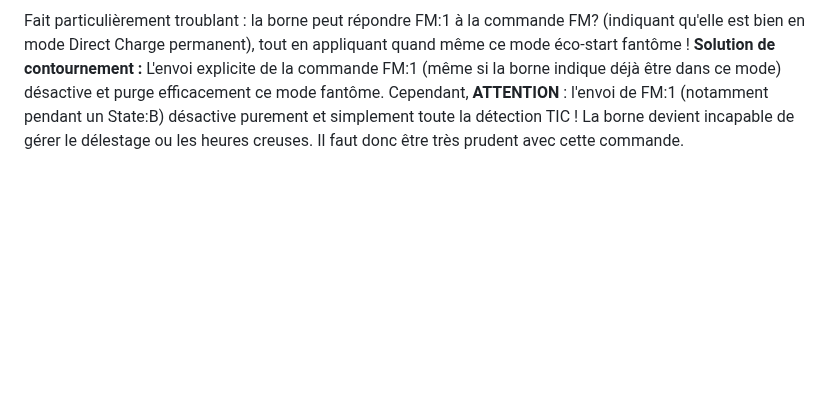
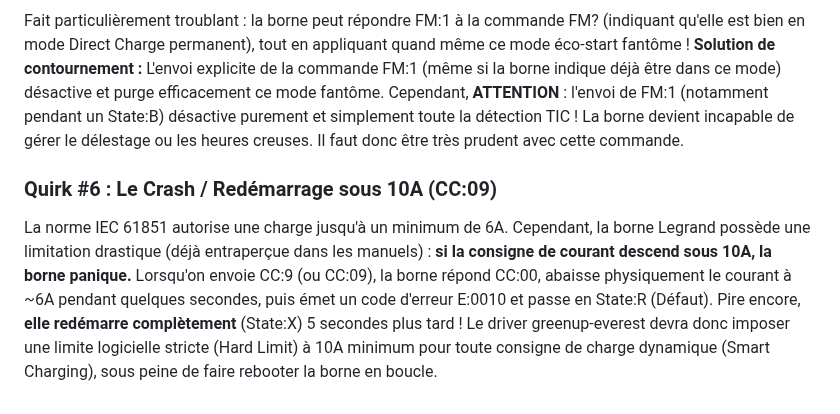
Before and after one commit to BolzaW/greenup-link, a Markdown page: docs/MACHINE_A_ETATS.md, the part around the change. Drawn GitHub-style; blank space fills up the shorter version.

Commit message:
docs: document board reboot when current limit is set below 10A

```diff
--- a/docs/MACHINE_A_ETATS.md
+++ b/docs/MACHINE_A_ETATS.md
@@ -91,3 +91,8 @@ Normalement, la commande FM2:0 est censée désactiver la fonction éco-démarra
 
 Fait particulièrement troublant : la borne peut répondre FM:1 à la commande FM? (indiquant qu'elle est bien en mode Direct Charge permanent), tout en appliquant quand même ce mode éco-start fantôme !
 **Solution de contournement :** L'envoi explicite de la commande FM:1 (même si la borne indique déjà être dans ce mode) désactive et purge efficacement ce mode fantôme. Cependant, **ATTENTION** : l'envoi de FM:1 (notamment pendant un State:B) désactive purement et simplement toute la détection TIC ! La borne devient incapable de gérer le délestage ou les heures creuses. Il faut donc être très prudent avec cette commande.
+
+### Quirk #6 : Le Crash / Redémarrage sous 10A (CC:09)
+La norme IEC 61851 autorise une charge jusqu'à un minimum de 6A. Cependant, la borne Legrand possède une limitation drastique (déjà entraperçue dans les manuels) : **si la consigne de courant descend sous 10A, la borne panique.**
+Lorsqu'on envoie CC:9 (ou CC:09), la borne répond CC:00, abaisse physiquement le courant à ~6A pendant quelques secondes, puis émet un code d'erreur E:0010 et passe en State:R (Défaut). Pire encore, **elle redémarre complètement** (State:X) 5 secondes plus tard !
+Le driver greenup-everest devra donc imposer une limite logicielle stricte (Hard Limit) à 10A minimum pour toute consigne de charge dynamique (Smart Charging), sous peine de faire rebooter la borne en boucle.
```
